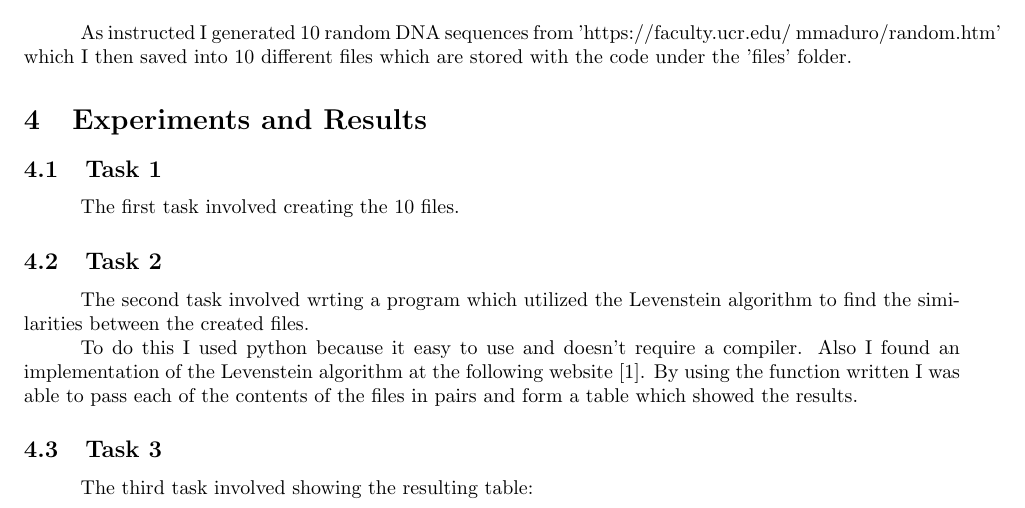
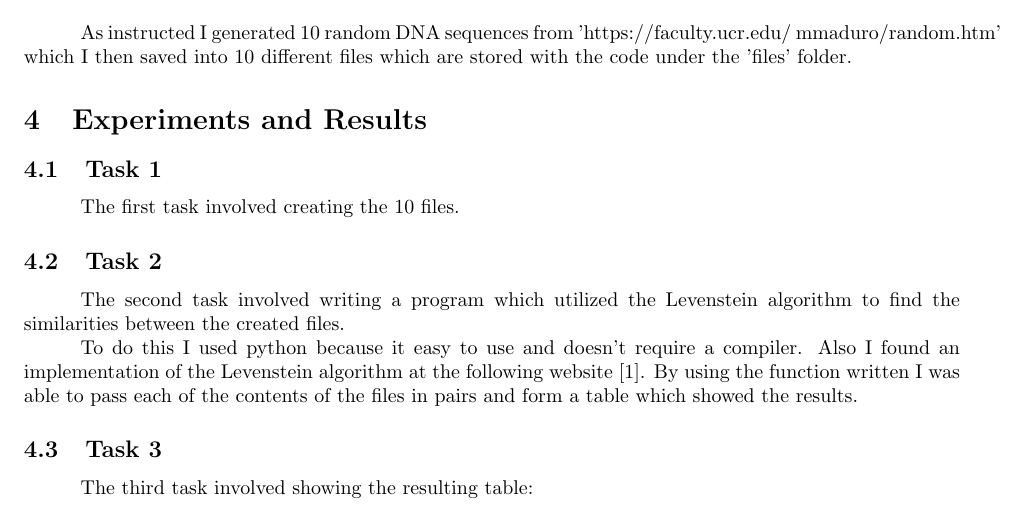
Before and after one commit to LouisAlbanZiko/file-similarity, a LaTeX document (report/Assigment_report.tex): part of page 1 of 2, cut so that both start at the same text. The pictures show the PDF file report/Assigment_report.pdf that the author committed with the source.

Commit message:
.gitignore fix

```diff
--- a/report/Assigment_report.tex
+++ b/report/Assigment_report.tex
@@ -47,7 +47,7 @@ the 'files' folder.
 \tab The first task involved creating the 10 files.
 
 \subsection{Task 2}
-\tab The second task involved wrting a program which utilized the Levenstein
+\tab The second task involved writing a program which utilized the Levenstein
 algorithm to find the similarities between the created files.\\
 \tab To do this I used python because it easy to use and doesn't require a
 compiler. Also I found an implementation of the Levenstein algorithm at the
```
Also changed, not shown: report/Assigment_report.pdf, 5 other files.
